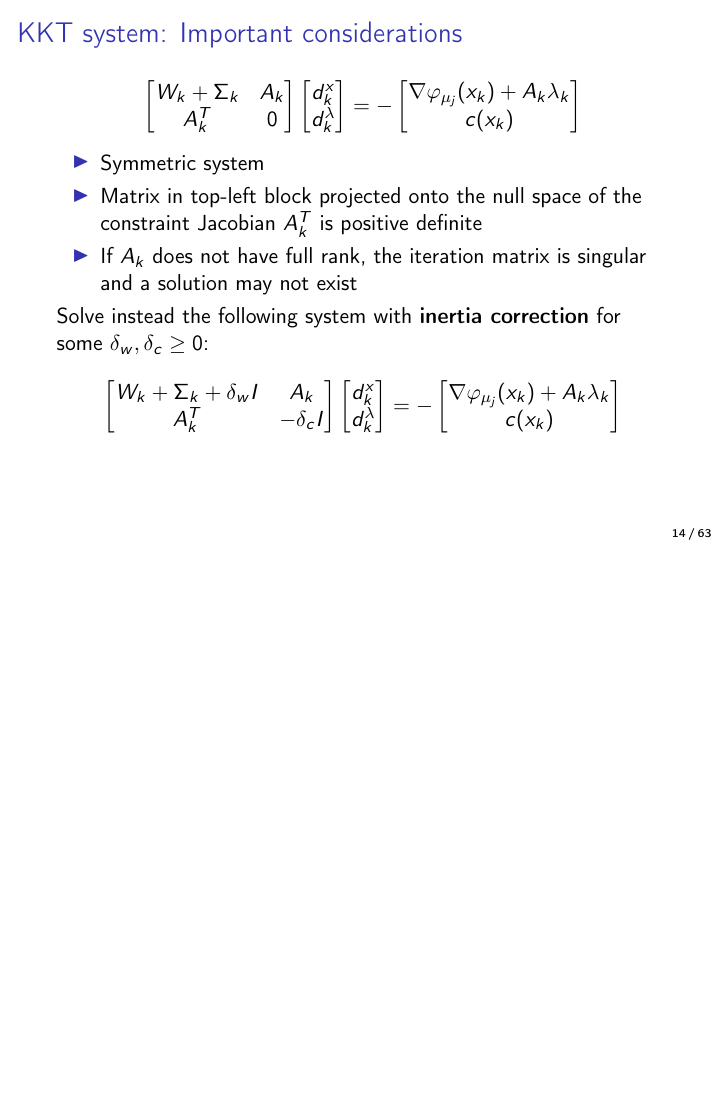
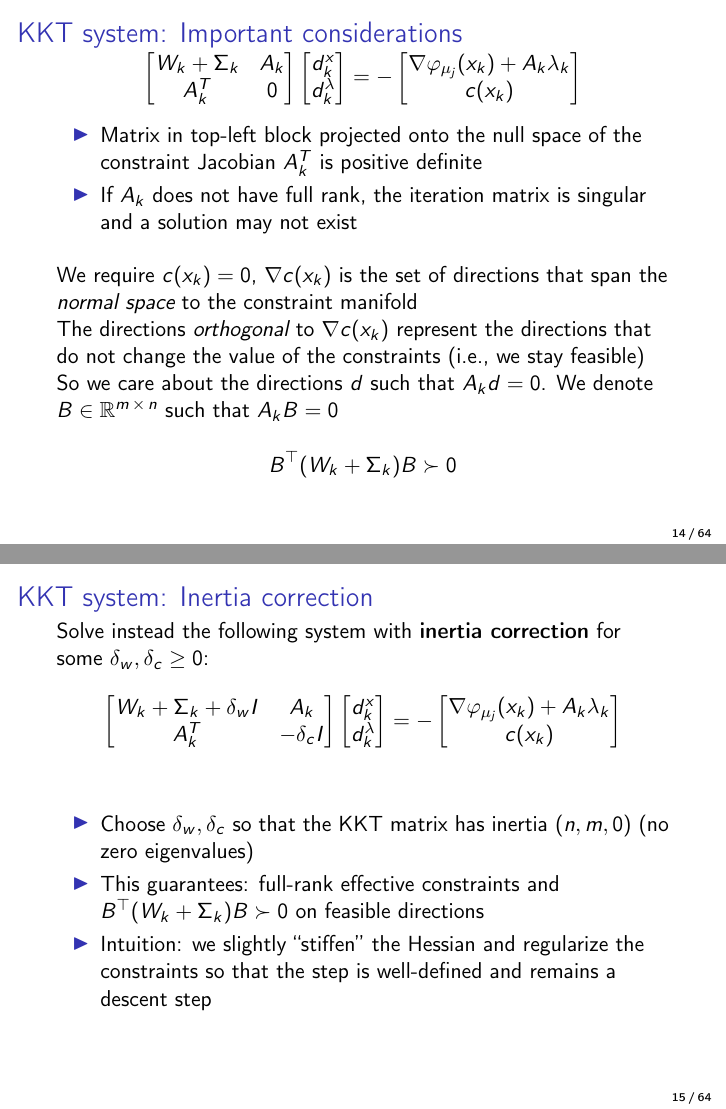
Before and after one commit to hlisdero/JMCS_Seminar_Applied_Optimization, LaTeX slides (Presentation/Presentation.tex): page 17 of 70 before the commit and pages 19 and 21 of 74 after it, the two joined at a grey line, the shorter picture padded with empty space. Compiled offline with pdfLaTeX.

Commit message:
feat: explain better the conditions on the KKT system

```diff
--- a/Presentation/Presentation.tex
+++ b/Presentation/Presentation.tex
@@ -366,10 +366,28 @@
   \end{equation*}
 
   \begin{itemize}
-    \item Symmetric system
     \item Matrix in top-left block projected onto the null space of the constraint Jacobian $A_k^T$ is positive definite
     \item If $A_k$ does not have full rank, the iteration matrix is singular and a solution may not exist
   \end{itemize}
+
+  \pause
+  \vfill
+
+  We require $c(x_k) = 0$, $\nabla c(x_k) $ is the set of directions that span the \emph{normal space} to the constraint manifold
+
+  The directions \emph{orthogonal} to $\nabla c(x_k)$ represent the directions that do not change the value of the constraints (i.e., we stay feasible)
+
+  \pause
+  So we care about the directions $d$ such that $A_k d = 0$. We denote $B \in \mathbb{R}^{m\,\times\,n}$ such that $A_k B = 0$
+
+  \[
+    B^\top (W_k + \Sigma_k) B \succ 0
+  \]
+
+\end{frame}
+
+\begin{frame}{KKT system: Inertia correction}
+  \vspace{-2.0em}
 
   Solve instead the following system with \textbf{inertia correction} for some $\delta_w, \delta_c \ge 0$:
 
@@ -390,3 +408,7 @@
     \end{bmatrix}
   \end{equation*}
 
+  \vfill
+  \pause
+
+  \begin{itemize}
@@ -393,5 +418,6 @@
+  \end{itemize}
+
 \end{frame}
-
 
 \section{Why Rust?}
 
```
Also changed, not shown: Presentation/Presentation.pdf, Presentation/Presentation.tex (9 more changed lines).
